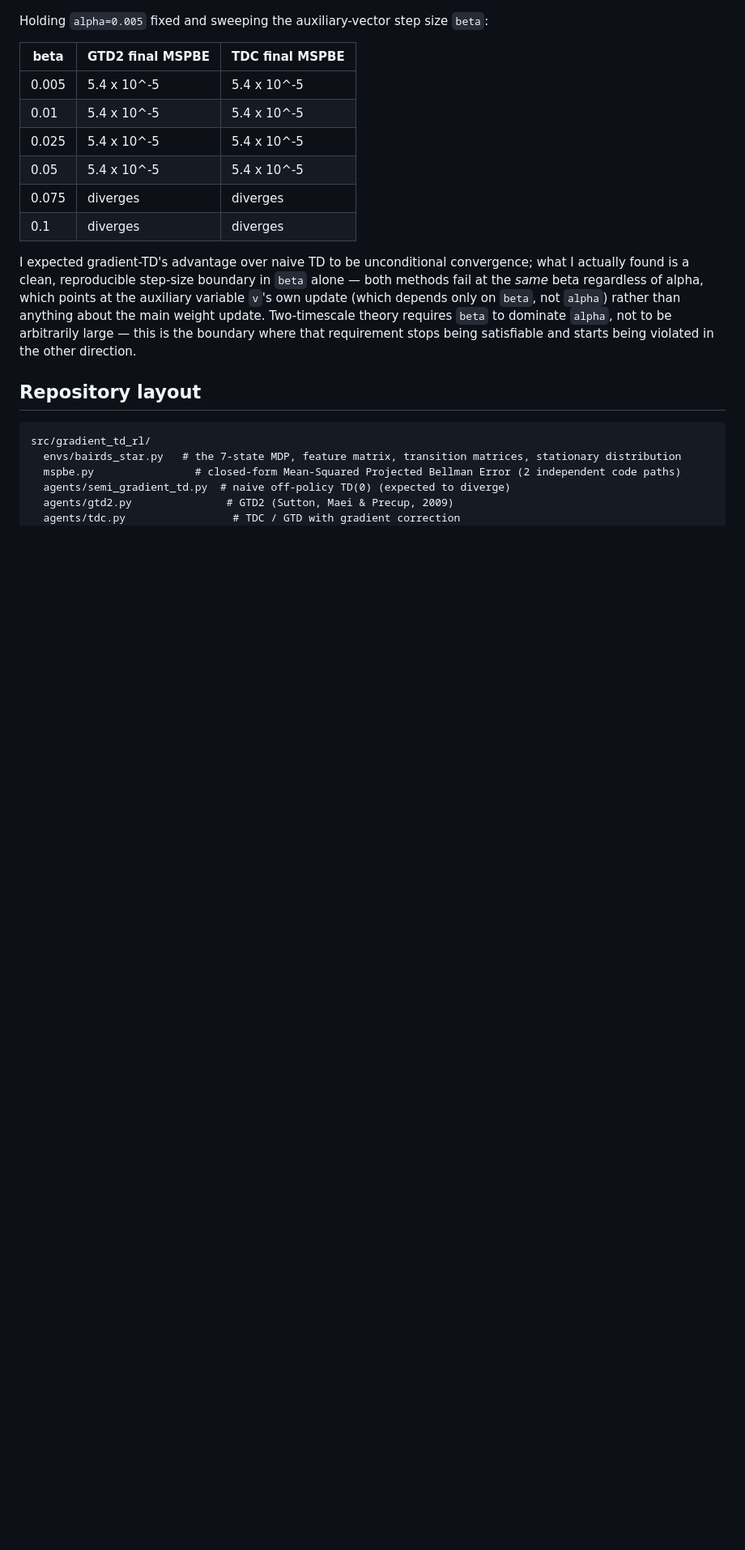
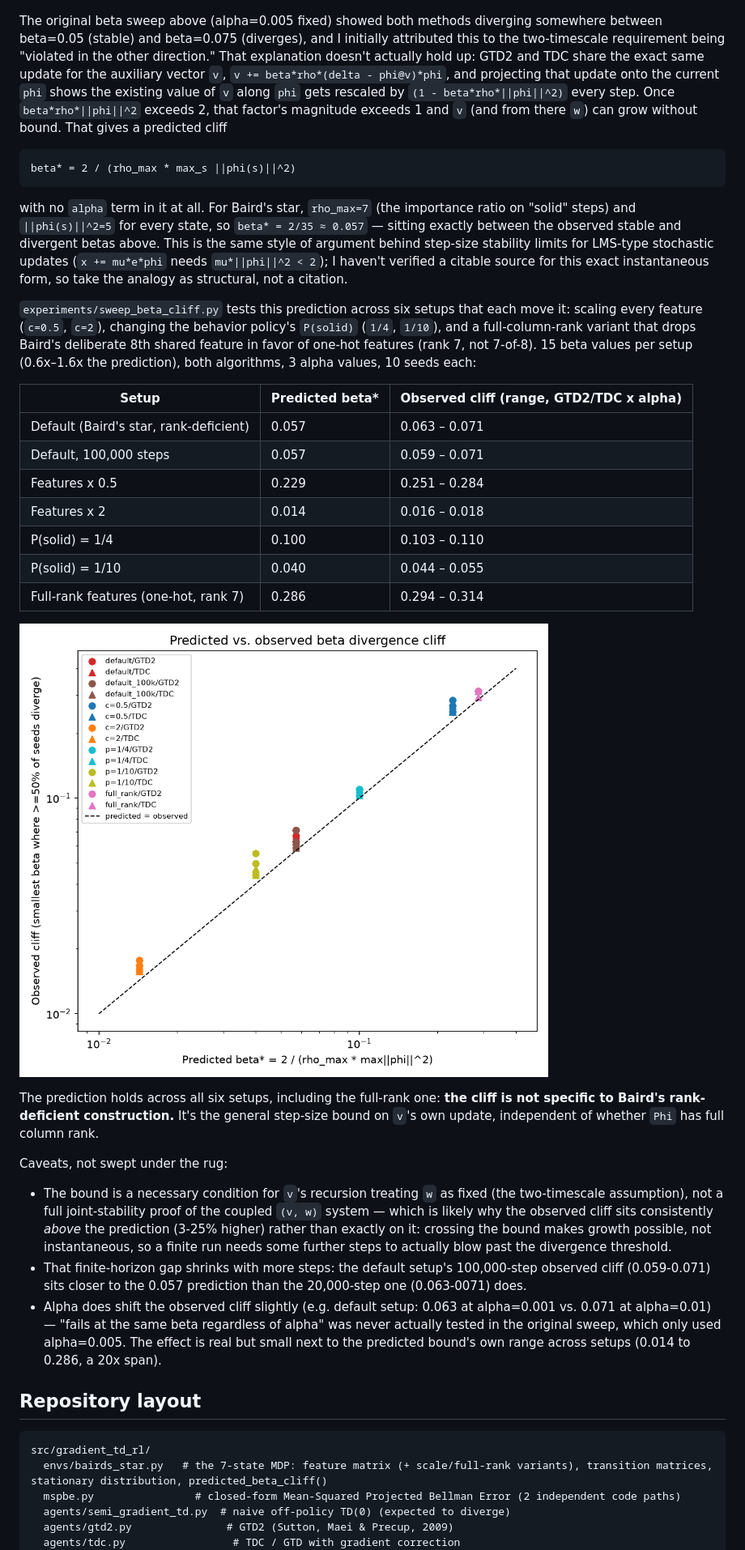
Before and after one commit to ZahraAliAlharz/gradient-td-rl, a Markdown page: README.md, the part around one of its changes. Shown at 81% size. Rendered like a GitHub page; pictures changed too: results/beta_cliff_predicted_vs_observed.png (added); blank space fills up the shorter version.

Commit message:
Replace two-timescale beta-cliff explanation with a derived, empirically-confirmed bound

````diff
--- a/README.md
+++ b/README.md
@@ -127,33 +127,76 @@ training curve not blowing up.
 
 ![Beta sensitivity](results/bairds_beta_sensitivity.png)
 
-Holding `alpha=0.005` fixed and sweeping the auxiliary-vector step size
-`beta`:
+The original beta sweep above (alpha=0.005 fixed) showed both methods
+diverging somewhere between beta=0.05 (stable) and beta=0.075 (diverges),
+and I initially attributed this to the two-timescale requirement being
+"violated in the other direction." That explanation doesn't actually hold
+up: GTD2 and TDC share the exact same update for the auxiliary vector `v`,
+`v += beta*rho*(delta - phi@v)*phi`, and projecting that update onto the
+current `phi` shows the existing value of `v` along `phi` gets rescaled by
+`(1 - beta*rho*||phi||^2)` every step. Once `beta*rho*||phi||^2` exceeds 2,
+that factor's magnitude exceeds 1 and `v` (and from there `w`) can grow
+without bound. That gives a predicted cliff
 
-| beta | GTD2 final MSPBE | TDC final MSPBE |
+```
+beta* = 2 / (rho_max * max_s ||phi(s)||^2)
+```
+
+with no `alpha` term in it at all. For Baird's star, `rho_max=7` (the
+importance ratio on "solid" steps) and `||phi(s)||^2=5` for every state, so
+`beta* = 2/35 ≈ 0.057` — sitting exactly between the observed stable and
+divergent betas above. This is the same style of argument behind
+step-size stability limits for LMS-type stochastic updates (`x += mu*e*phi`
+needs `mu*||phi||^2 < 2`); I haven't verified a citable source for this
+exact instantaneous form, so take the analogy as structural, not a citation.
+
+`experiments/sweep_beta_cliff.py` tests this prediction across six setups
+that each move it: scaling every feature (`c=0.5`, `c=2`), changing the
+behavior policy's `P(solid)` (`1/4`, `1/10`), and a full-column-rank
+variant that drops Baird's deliberate 8th shared feature in favor of
+one-hot features (rank 7, not 7-of-8). 15 beta values per setup (0.6x–1.6x
+the prediction), both algorithms, 3 alpha values, 10 seeds each:
+
+| Setup | Predicted beta* | Observed cliff (range, GTD2/TDC x alpha) |
 |---|---|---|
-| 0.005 | 5.4 x 10^-5 | 5.4 x 10^-5 |
-| 0.01 | 5.4 x 10^-5 | 5.4 x 10^-5 |
-| 0.025 | 5.4 x 10^-5 | 5.4 x 10^-5 |
-| 0.05 | 5.4 x 10^-5 | 5.4 x 10^-5 |
-| 0.075 | diverges | diverges |
-| 0.1 | diverges | diverges |
+| Default (Baird's star, rank-deficient) | 0.057 | 0.063 – 0.071 |
+| Default, 100,000 steps | 0.057 | 0.059 – 0.071 |
+| Features x 0.5 | 0.229 | 0.251 – 0.284 |
+| Features x 2 | 0.014 | 0.016 – 0.018 |
+| P(solid) = 1/4 | 0.100 | 0.103 – 0.110 |
+| P(solid) = 1/10 | 0.040 | 0.044 – 0.055 |
+| Full-rank features (one-hot, rank 7) | 0.286 | 0.294 – 0.314 |
 
-I expected gradient-TD's advantage over naive TD to be unconditional
-convergence; what I actually found is a clean, reproducible step-size
-boundary in `beta` alone — both methods fail at the *same* beta
-regardless of alpha, which points at the auxiliary variable `v`'s own
-update (which depends only on `beta`, not `alpha`) rather than anything
-about the main weight update. Two-timescale theory requires `beta` to
-dominate `alpha`, not to be arbitrarily large — this is the boundary
-where that requirement stops being satisfiable and starts being
-violated in the other direction.
+![Predicted vs. observed beta cliff](results/beta_cliff_predicted_vs_observed.png)
+
+The prediction holds across all six setups, including the full-rank one:
+**the cliff is not specific to Baird's rank-deficient construction.** It's
+the general step-size bound on `v`'s own update, independent of whether
+`Phi` has full column rank.
+
+Caveats, not swept under the rug:
+
+- The bound is a necessary condition for `v`'s recursion treating `w` as
+  fixed (the two-timescale assumption), not a full joint-stability proof
+  of the coupled `(v, w)` system — which is likely why the observed cliff
+  sits consistently *above* the prediction (3-25% higher) rather than
+  exactly on it: crossing the bound makes growth possible, not
+  instantaneous, so a finite run needs some further steps to actually
+  blow past the divergence threshold.
+- That finite-horizon gap shrinks with more steps: the default setup's
+  100,000-step observed cliff (0.059-0.071) sits closer to the 0.057
+  prediction than the 20,000-step one (0.063-0071) does.
+- Alpha does shift the observed cliff slightly (e.g. default setup: 0.063
+  at alpha=0.001 vs. 0.071 at alpha=0.01) — "fails at the same beta
+  regardless of alpha" was never actually tested in the original sweep,
+  which only used alpha=0.005. The effect is real but small next to the
+  predicted bound's own range across setups (0.014 to 0.286, a 20x span).
 
 ## Repository layout
 
 ```
 src/gradient_td_rl/
-  envs/bairds_star.py   # the 7-state MDP, feature matrix, transition matrices, stationary distribution
+  envs/bairds_star.py   # the 7-state MDP: feature matrix (+ scale/full-rank variants), transition matrices, stationary distribution, predicted_beta_cliff()
   mspbe.py                # closed-form Mean-Squared Projected Bellman Error (2 independent code paths)
   agents/semi_gradient_td.py  # naive off-policy TD(0) (expected to diverge)
   agents/gtd2.py               # GTD2 (Sutton, Maei & Precup, 2009)
````
Also changed, not shown: other parts of README.md (+12 -7 lines), 7 other files.
